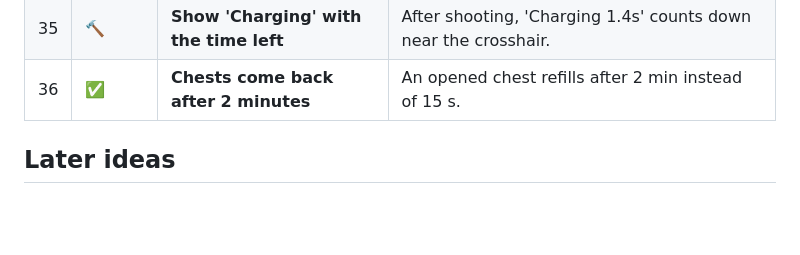
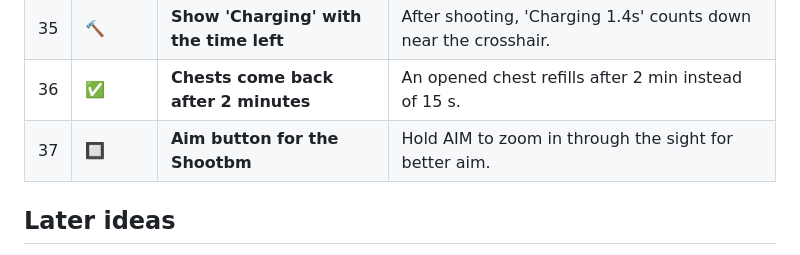
Before and after one commit to henriquemedeiros23-dev/pvp, a Markdown page: BACKLOG.md, the part around the change. Drawn GitHub-style; blank space fills up the shorter version.

Commit message:
Backlog: add #37 aim button
Co-Authored-By: Claude Opus 5.5 <noreply@anthropic.com>
Claude-Session: https://claude.ai/code/session_01QgSuHVNhwYzMk86MH96zJY

```diff
--- a/BACKLOG.md
+++ b/BACKLOG.md
@@ -71,6 +71,7 @@ The live list is on GitHub Issues: https://github.com/henriquemedeiros23-dev/pvp
 | 34 | ✅ | **Sword misses keep durability + drop weapon button** | Missing with a melee weapon costs nothing; a button drops the weapon in your hand. |
 | 35 | 🔨 | **Show 'Charging' with the time left** | After shooting, 'Charging 1.4s' counts down near the crosshair. |
 | 36 | ✅ | **Chests come back after 2 minutes** | An opened chest refills after 2 min instead of 15 s. |
+| 37 | 🔲 | **Aim button for the Shootbm** | Hold AIM to zoom in through the sight for better aim. |
 
 ## Later ideas
 - Sounds and music
```
